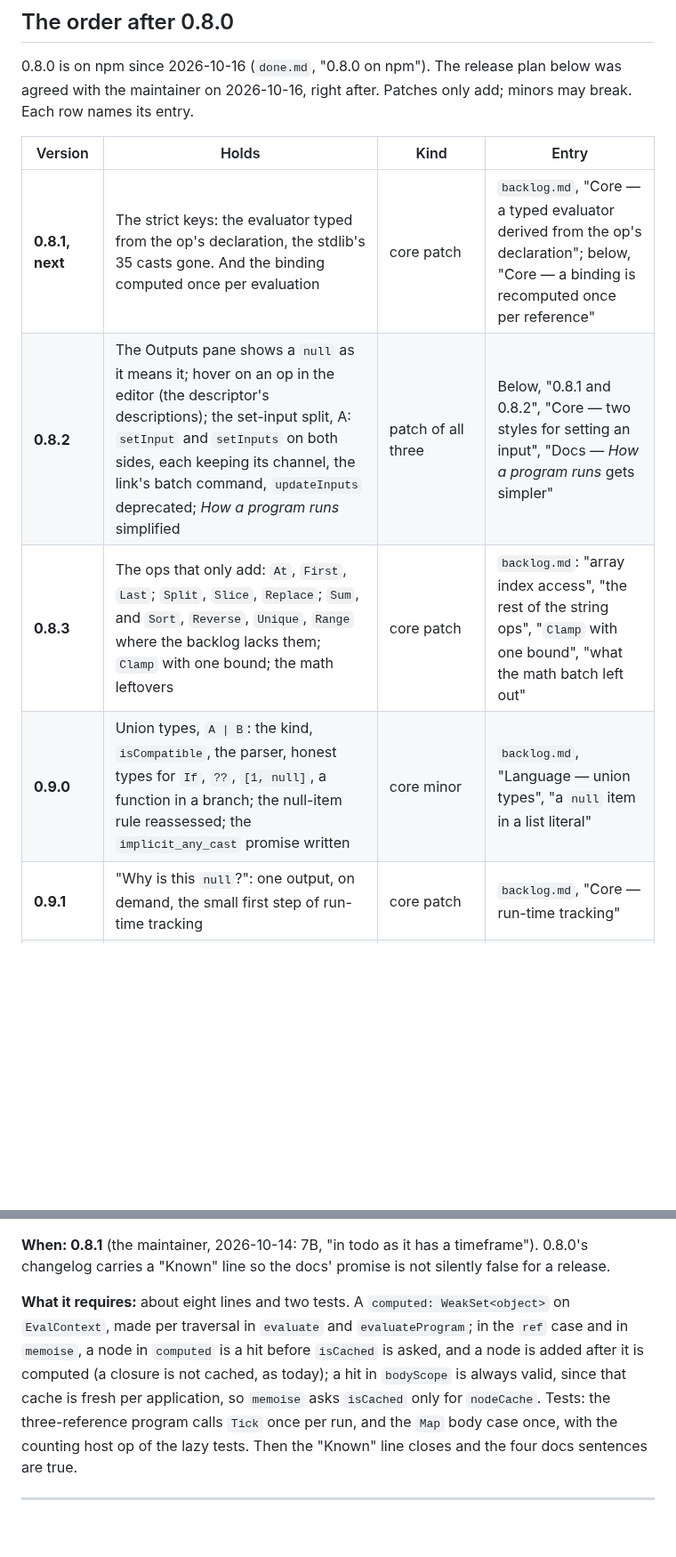
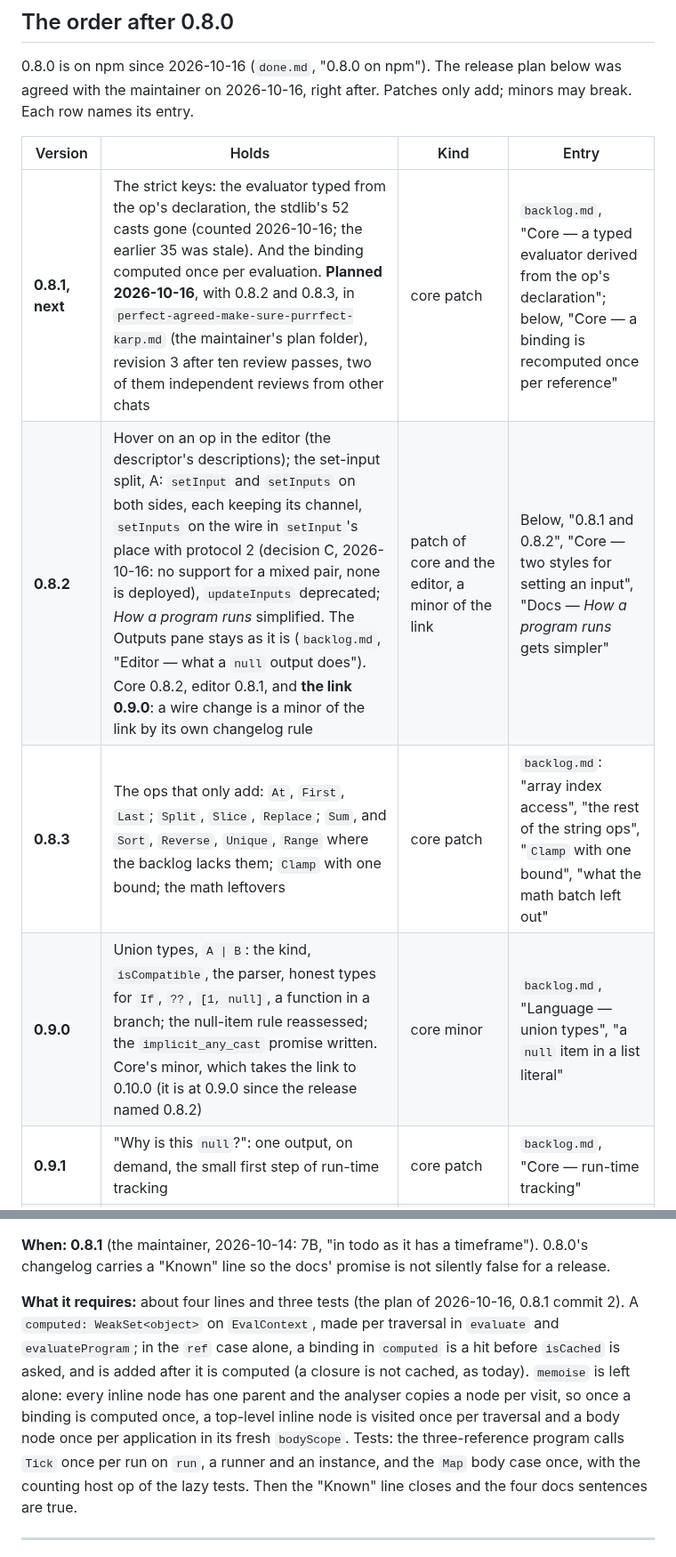
Before and after one commit to IJIJI/Dendrite, a Markdown page: .docs/todo.md, 2 parts joined by grey strips. Shown at 89% size. Rendered like a GitHub page; blank space fills up the shorter version.

```diff
--- a/.docs/todo.md
+++ b/.docs/todo.md
@@ -14,10 +14,10 @@ Each row names its entry.
 
 | Version | Holds | Kind | Entry |
 | --- | --- | --- | --- |
-| **0.8.1, next** | The strict keys: the evaluator typed from the op's declaration, the stdlib's 35 casts gone. And the binding computed once per evaluation | core patch | `backlog.md`, "Core — a typed evaluator derived from the op's declaration"; below, "Core — a binding is recomputed once per reference" |
-| **0.8.2** | The Outputs pane shows a `null` as it means it; hover on an op in the editor (the descriptor's descriptions); the set-input split, A: `setInput` and `setInputs` on both sides, each keeping its channel, the link's batch command, `updateInputs` deprecated; *How a program runs* simplified | patch of all three | Below, "0.8.1 and 0.8.2", "Core — two styles for setting an input", "Docs — *How a program runs* gets simpler" |
+| **0.8.1, next** | The strict keys: the evaluator typed from the op's declaration, the stdlib's 52 casts gone (counted 2026-10-16; the earlier 35 was stale). And the binding computed once per evaluation. **Planned 2026-10-16**, with 0.8.2 and 0.8.3, in `perfect-agreed-make-sure-purrfect-karp.md` (the maintainer's plan folder), revision 3 after ten review passes, two of them independent reviews from other chats | core patch | `backlog.md`, "Core — a typed evaluator derived from the op's declaration"; below, "Core — a binding is recomputed once per reference" |
+| **0.8.2** | Hover on an op in the editor (the descriptor's descriptions); the set-input split, A: `setInput` and `setInputs` on both sides, each keeping its channel, `setInputs` on the wire in `setInput`'s place with protocol 2 (decision C, 2026-10-16: no support for a mixed pair, none is deployed), `updateInputs` deprecated; *How a program runs* simplified. The Outputs pane stays as it is (`backlog.md`, "Editor — what a `null` output does"). Core 0.8.2, editor 0.8.1, and **the link 0.9.0**: a wire change is a minor of the link by its own changelog rule | patch of core and the editor, a minor of the link | Below, "0.8.1 and 0.8.2", "Core — two styles for setting an input", "Docs — *How a program runs* gets simpler" |
 | **0.8.3** | The ops that only add: `At`, `First`, `Last`; `Split`, `Slice`, `Replace`; `Sum`, and `Sort`, `Reverse`, `Unique`, `Range` where the backlog lacks them; `Clamp` with one bound; the math leftovers | core patch | `backlog.md`: "array index access", "the rest of the string ops", "`Clamp` with one bound", "what the math batch left out" |
-| **0.9.0** | Union types, `A \| B`: the kind, `isCompatible`, the parser, honest types for `If`, `??`, `[1, null]`, a function in a branch; the null-item rule reassessed; the `implicit_any_cast` promise written | core minor | `backlog.md`, "Language — union types", "a `null` item in a list literal" |
+| **0.9.0** | Union types, `A \| B`: the kind, `isCompatible`, the parser, honest types for `If`, `??`, `[1, null]`, a function in a branch; the null-item rule reassessed; the `implicit_any_cast` promise written. Core's minor, which takes the link to 0.10.0 (it is at 0.9.0 since the release named 0.8.2) | core minor | `backlog.md`, "Language — union types", "a `null` item in a list literal" |
 | **0.9.1** | "Why is this `null`?": one output, on demand, the small first step of run-time tracking | core patch | `backlog.md`, "Core — run-time tracking" |
 | **0.10.0** | Lists: `xs[i]` as syntax over `At`; a string is a list for the list ops, no name removed; struct literals `{ a: 1 }` | core minor | `backlog.md`: "array index access", "strings as lists", "struct literals" |
 | **The Rete half** | The visual editor, with its own plan; right after 0.9.0 can be built on, since it needs `Type` final | editor minor, core unchanged | `backlog.md`, "Editor — the visual (Rete) half" |
@@ -74,14 +74,16 @@ side effect or a cost (a tally lookup, for Beacon) runs once per reference, and
 **When: 0.8.1** (the maintainer, 2026-10-14: 7B, "in todo as it has a timeframe"). 0.8.0's
 changelog carries a "Known" line so the docs' promise is not silently false for a release.
 
-**What it requires:** about eight lines and two tests. A `computed: WeakSet<object>` on
-`EvalContext`, made per traversal in `evaluate` and `evaluateProgram`; in the `ref` case and
-in `memoise`, a node in `computed` is a hit before `isCached` is asked, and a node is added
-after it is computed (a closure is not cached, as today); a hit in `bodyScope` is always
-valid, since that cache is fresh per application, so `memoise` asks `isCached` only for
-`nodeCache`. Tests: the three-reference program calls `Tick` once per run, and the `Map` body
-case once, with the counting host op of the lazy tests. Then the "Known" line closes and the
-four docs sentences are true.
+**What it requires:** about four lines and three tests (the plan of 2026-10-16, 0.8.1 commit
+2). A `computed: WeakSet<object>` on `EvalContext`, made per traversal in `evaluate` and
+`evaluateProgram`; in the `ref` case alone, a binding in `computed` is a hit before `isCached`
+is asked, and is added after it is computed (a closure is not cached, as today). `memoise` is
+left alone: every inline node has one parent and the analyser copies a node per visit, so
+once a binding is computed once, a top-level inline node is visited once per traversal and a
+body node once per application in its fresh `bodyScope`. Tests: the three-reference program
+calls `Tick` once per run on `run`, a runner and an instance, and the `Map` body case once,
+with the counting host op of the lazy tests. Then the "Known" line closes and the four docs
+sentences are true.
 
 ---
 
```
Also changed, not shown: .docs/backlog.md (+33 -2 lines).
